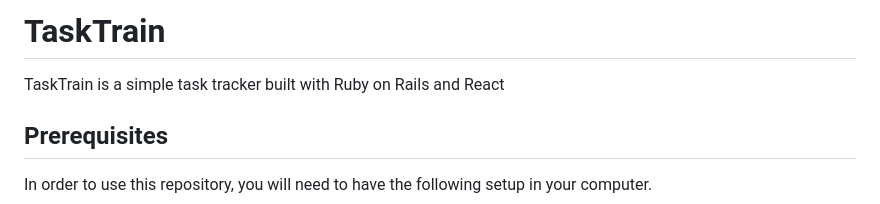
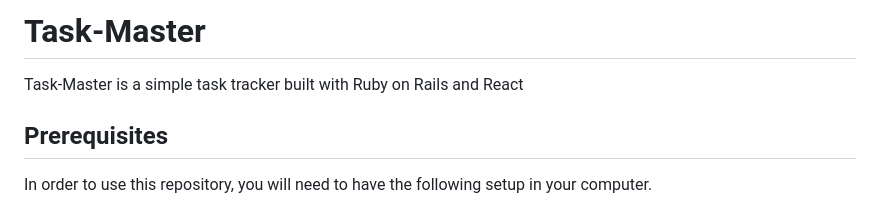
Before and after one commit to ErnestH1/Task-Master, a Markdown page: README.md, the part around the change. Rendered like a GitHub page.

```diff
--- a/README.md
+++ b/README.md
@@ -1,7 +1,7 @@
-# TaskTrain
+# Task-Master
 
 
-TaskTrain is a simple task tracker built with Ruby on Rails and React
+Task-Master is a simple task tracker built with Ruby on Rails and React
 
 ## Prerequisites
 In order to use this repository, you will need to have the following setup in your computer.
```
